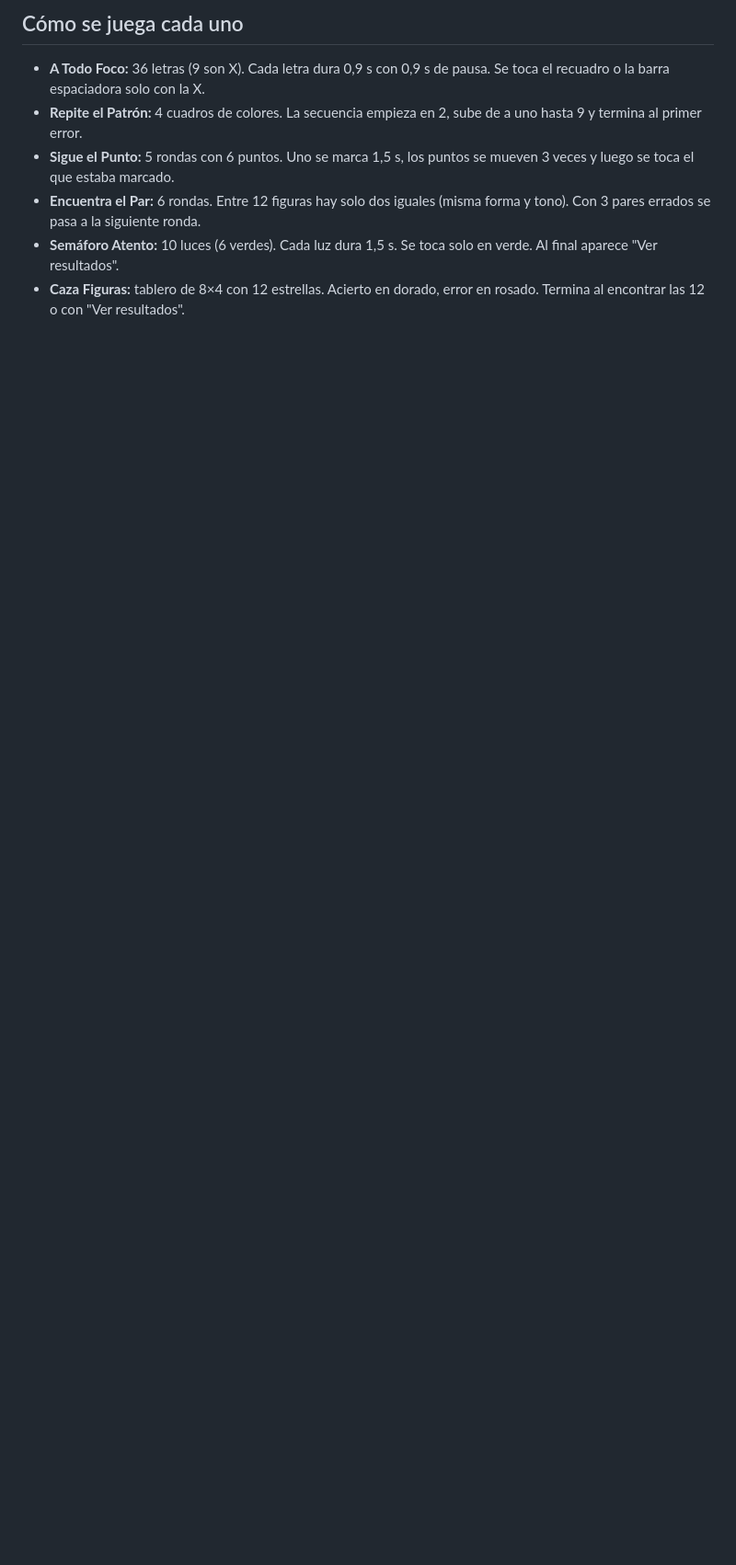
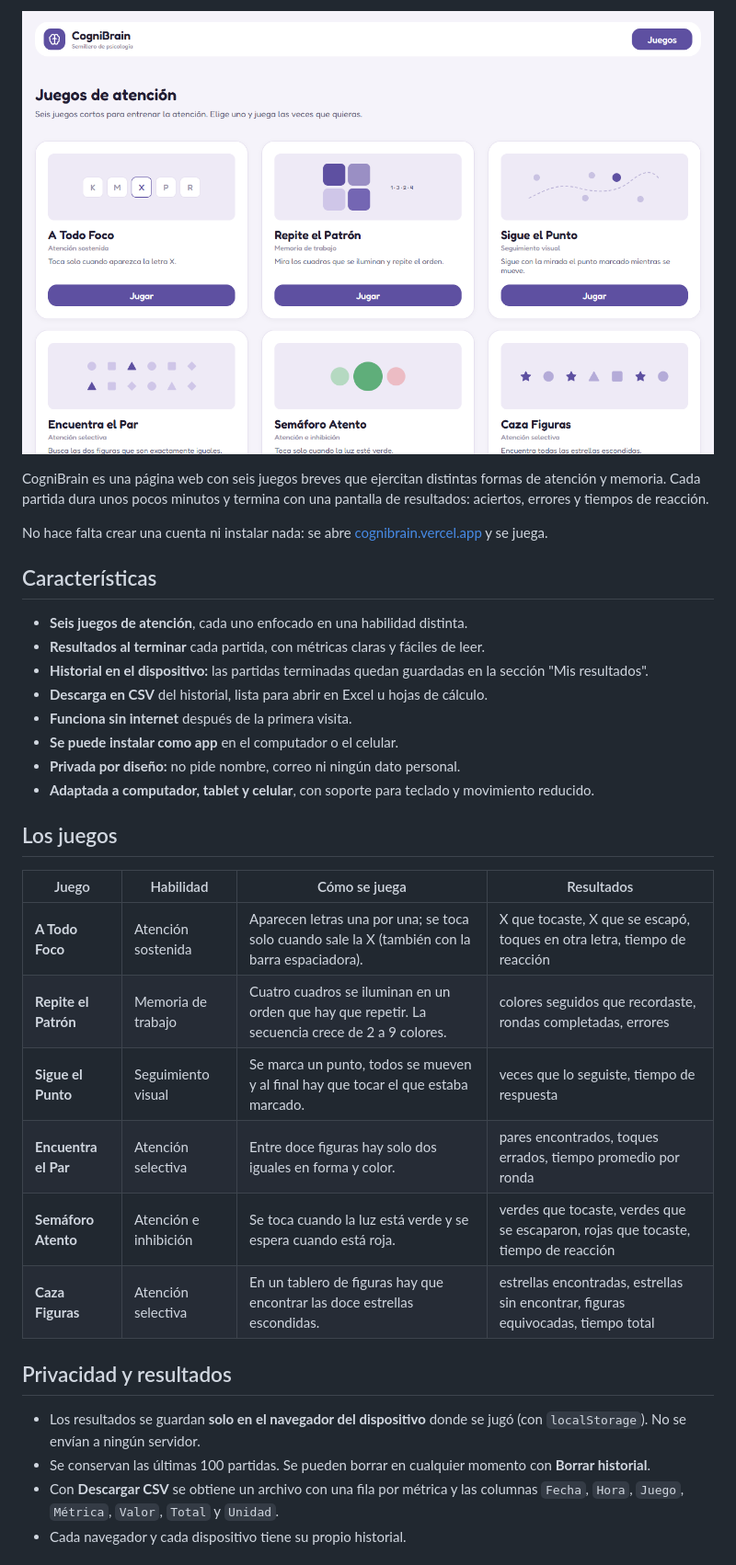
Before and after one commit to raesttleten/cognibrain, a Markdown page: README.md, the part around one of its changes. Shown at 92% size. GitHub-like rendering; pictures changed too: docs/captura-inicio.png (added); blank space fills up the shorter version.

Commit message:
readme actualizado

```diff
--- a/README.md
+++ b/README.md
@@ -15,9 +15,36 @@ Página web del semillero de psicología con **seis juegos cortos de atención**
 
-## Cómo se juega cada uno
+![Pantalla de inicio de CogniBrain](docs/captura-inicio.png)
 
-- **A Todo Foco:** 36 letras (9 son X). Cada letra dura 0,9 s con 0,9 s de pausa. Se toca el recuadro o la barra espaciadora solo con la X.
-- **Repite el Patrón:** 4 cuadros de colores. La secuencia empieza en 2, sube de a uno hasta 9 y termina al primer error.
-- **Sigue el Punto:** 5 rondas con 6 puntos. Uno se marca 1,5 s, los puntos se mueven 3 veces y luego se toca el que estaba marcado.
-- **Encuentra el Par:** 6 rondas. Entre 12 figuras hay solo dos iguales (misma forma y tono). Con 3 pares errados se pasa a la siguiente ronda.
-- **Semáforo Atento:** 10 luces (6 verdes). Cada luz dura 1,5 s. Se toca solo en verde. Al final aparece "Ver resultados".
-- **Caza Figuras:** tablero de 8×4 con 12 estrellas. Acierto en dorado, error en rosado. Termina al encontrar las 12 o con "Ver resultados".
+CogniBrain es una página web con seis juegos breves que ejercitan distintas formas de atención y memoria. Cada partida dura unos pocos minutos y termina con una pantalla de resultados: aciertos, errores y tiempos de reacción.
+
+No hace falta crear una cuenta ni instalar nada: se abre [cognibrain.vercel.app](https://cognibrain.vercel.app) y se juega.
+
+## Características
+
+- **Seis juegos de atención**, cada uno enfocado en una habilidad distinta.
+- **Resultados al terminar** cada partida, con métricas claras y fáciles de leer.
+- **Historial en el dispositivo:** las partidas terminadas quedan guardadas en la sección "Mis resultados".
+- **Descarga en CSV** del historial, lista para abrir en Excel u hojas de cálculo.
+- **Funciona sin internet** después de la primera visita.
+- **Se puede instalar como app** en el computador o el celular.
+- **Privada por diseño:** no pide nombre, correo ni ningún dato personal.
+- **Adaptada a computador, tablet y celular**, con soporte para teclado y movimiento reducido.
+
+## Los juegos
+
+| Juego | Habilidad | Cómo se juega | Resultados |
+| --- | --- | --- | --- |
+| **A Todo Foco** | Atención sostenida | Aparecen letras una por una; se toca solo cuando sale la X (también con la barra espaciadora). | X que tocaste, X que se escapó, toques en otra letra, tiempo de reacción |
+| **Repite el Patrón** | Memoria de trabajo | Cuatro cuadros se iluminan en un orden que hay que repetir. La secuencia crece de 2 a 9 colores. | colores seguidos que recordaste, rondas completadas, errores |
+| **Sigue el Punto** | Seguimiento visual | Se marca un punto, todos se mueven y al final hay que tocar el que estaba marcado. | veces que lo seguiste, tiempo de respuesta |
+| **Encuentra el Par** | Atención selectiva | Entre doce figuras hay solo dos iguales en forma y color. | pares encontrados, toques errados, tiempo promedio por ronda |
+| **Semáforo Atento** | Atención e inhibición | Se toca cuando la luz está verde y se espera cuando está roja. | verdes que tocaste, verdes que se escaparon, rojas que tocaste, tiempo de reacción |
+| **Caza Figuras** | Atención selectiva | En un tablero de figuras hay que encontrar las doce estrellas escondidas. | estrellas encontradas, estrellas sin encontrar, figuras equivocadas, tiempo total |
+
+## Privacidad y resultados
+
+- Los resultados se guardan **solo en el navegador del dispositivo** donde se jugó (con `localStorage`). No se envían a ningún servidor.
+- Se conservan las últimas 100 partidas. Se pueden borrar en cualquier momento con **Borrar historial**.
+- Con **Descargar CSV** se obtiene un archivo con una fila por métrica y las columnas `Fecha`, `Hora`, `Juego`, `Métrica`, `Valor`, `Total` y `Unidad`.
+- Cada navegador y cada dispositivo tiene su propio historial.
+
```
Also changed, not shown: other parts of README.md (+63 -9 lines).
